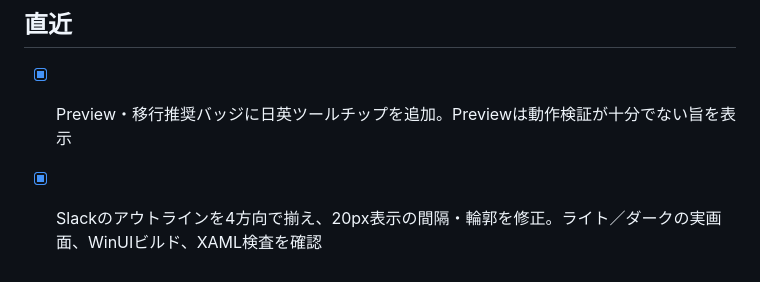
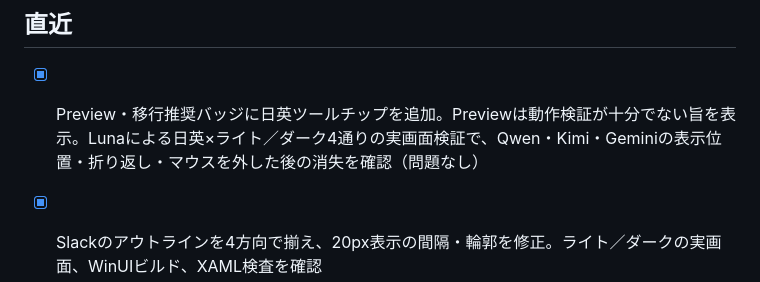
Before and after one commit to mmiyaji/chat-agent-bridge, a Markdown page: docs/TODO.md, the part around the change. Drawn GitHub-style.

Commit message:
update: record localized badge tooltip UI verification

```diff
--- a/docs/TODO.md
+++ b/docs/TODO.md
@@ -4,7 +4,7 @@
 
 ## 直近
 
-- [x] Preview・移行推奨バッジに日英ツールチップを追加。Previewは動作検証が十分でない旨を表示
+- [x] Preview・移行推奨バッジに日英ツールチップを追加。Previewは動作検証が十分でない旨を表示。Lunaによる日英×ライト／ダーク4通りの実画面検証で、Qwen・Kimi・Geminiの表示位置・折り返し・マウスを外した後の消失を確認（問題なし）
 
 - [x] Slackのアウトラインを4方向で揃え、20px表示の間隔・輪郭を修正。ライト／ダークの実画面、WinUIビルド、XAML検査を確認
 
```
